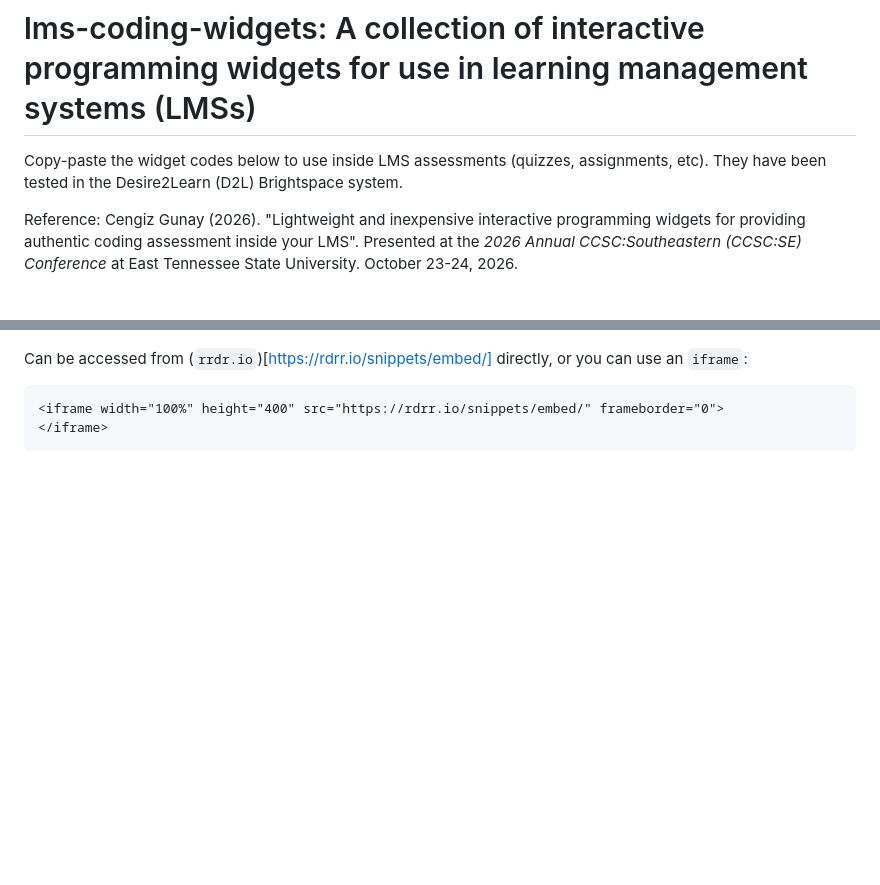
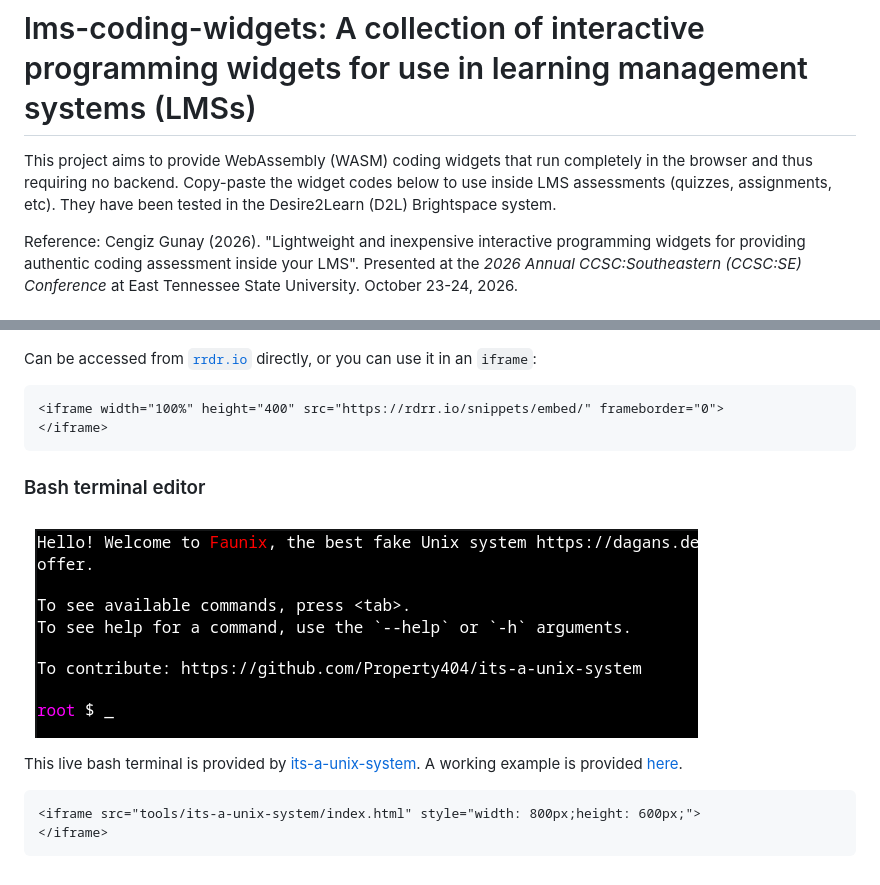
Before and after one commit to cengique/lms-coding-widgets, a Markdown page: README.md, 2 parts joined by grey strips. Rendered like a GitHub page; pictures changed too: Screenshot_bash_dagans_faunix.png (added); blank space fills up the shorter version.

Commit message:
bash example and files

````diff
--- a/README.md
+++ b/README.md
@@ -1,7 +1,7 @@
 
 # lms-coding-widgets: A collection of interactive programming widgets for use in learning management systems (LMSs)
 
-Copy-paste the widget codes below to use inside LMS assessments (quizzes, assignments, etc). They have been tested in the Desire2Learn (D2L) Brightspace system.
+This project aims to provide WebAssembly (WASM) coding widgets that run completely in the browser and thus requiring no backend. Copy-paste the widget codes below to use inside LMS assessments (quizzes, assignments, etc). They have been tested in the Desire2Learn (D2L) Brightspace system.
 
 Reference: Cengiz Gunay (2026). "Lightweight and inexpensive interactive programming widgets for providing authentic coding assessment inside your LMS". Presented at the _2026 Annual CCSC:Southeastern (CCSC:SE) Conference_ at East Tennessee State University. October 23-24, 2026.
 
@@ -11,8 +11,19 @@ Reference: Cengiz Gunay (2026). "Lightweight and inexpensive interactive program
 
 ![](/Screenshot_rdrr_io.png)
 
-Can be accessed from (`rrdr.io`)[https://rdrr.io/snippets/embed/] directly, or you can use an `iframe`:
+Can be accessed from [`rrdr.io`](https://rdrr.io/snippets/embed/) directly, or you can use it in an `iframe`:
 ```html
 <iframe width="100%" height="400" src="https://rdrr.io/snippets/embed/" frameborder="0">
 </iframe>
 ```
+
+### Bash terminal editor
+
+![](./Screenshot_bash_dagans_faunix.png)
+
+This live bash terminal is provided by [its-a-unix-system](https://github.com/Property404/its-a-unix-system). A working example is provided [here](tools/its-a-unix-system/index.html).
+
+```html
+<iframe src="tools/its-a-unix-system/index.html" style="width: 800px;height: 600px;">
+</iframe>
+```
````
Also changed, not shown: 6 other files.
